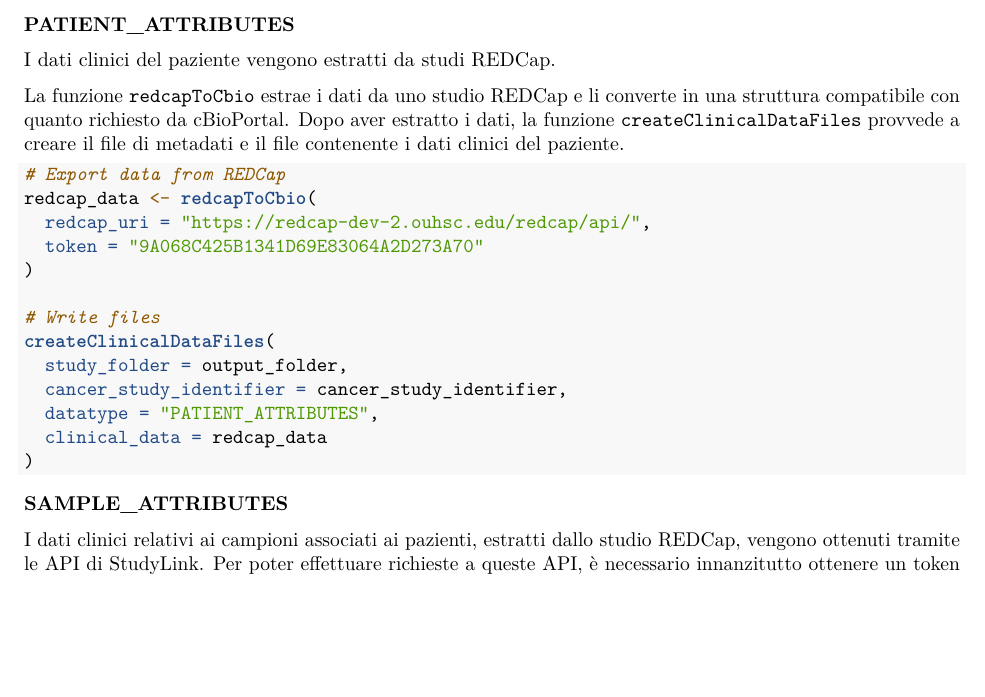
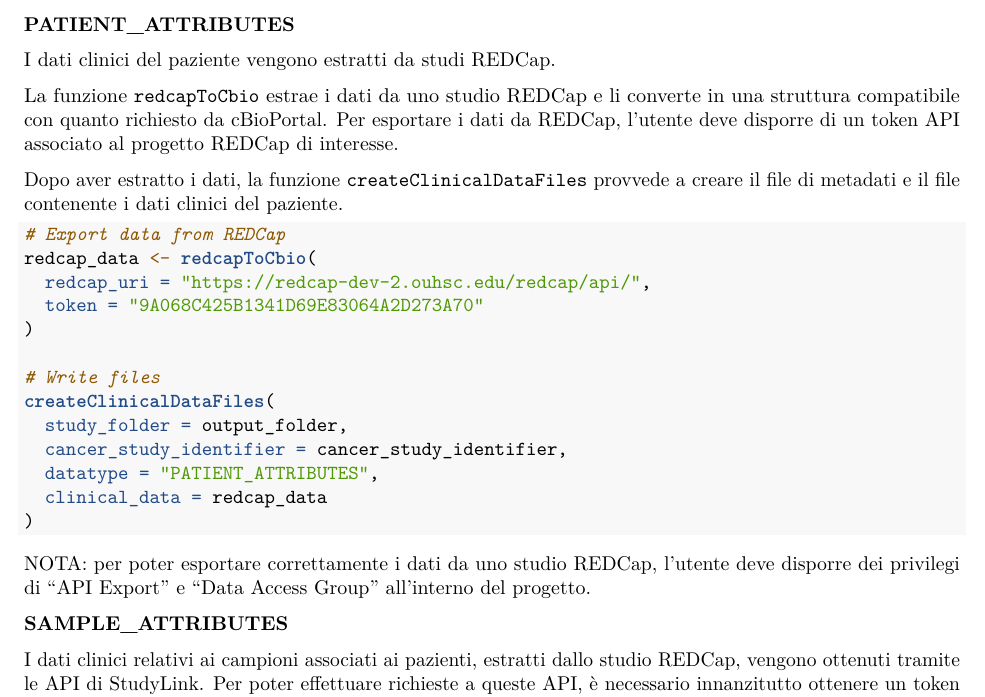
Before and after one commit to biomeris/REDCapToCbio, an R Markdown document (vignettes/REDCapToCbio.Rmd): part of page 4 of 5, cut so that both start at the same text, the shorter picture padded with empty space. Rendered offline with R 4.5, knitr and Pandoc, then LaTeX, with nearby package versions.

Commit message:
Updated vignette

````diff
--- a/vignettes/REDCapToCbio.Rmd
+++ b/vignettes/REDCapToCbio.Rmd
@@ -175,7 +175,8 @@
 
 I dati clinici del paziente vengono estratti da studi REDCap.
 
-La funzione `redcapToCbio` estrae i dati da uno studio REDCap e li converte in una struttura compatibile con quanto richiesto da cBioPortal.
+La funzione `redcapToCbio` estrae i dati da uno studio REDCap e li converte in una struttura compatibile con quanto richiesto da cBioPortal. Per esportare i dati da REDCap, l'utente deve disporre di un token API associato al progetto REDCap di interesse.
+
 Dopo aver estratto i dati, la funzione `createClinicalDataFiles` provvede a creare il file di metadati e il file contenente i dati clinici del paziente.
 
 ```{r, eval = FALSE}
@@ -193,6 +194,8 @@
   clinical_data = redcap_data
 )
 ```
+
+NOTA: per poter esportare correttamente i dati da uno studio REDCap, l'utente deve disporre dei privilegi di "API Export" e "Data Access Group" all'interno del progetto.
 
 **SAMPLE_ATTRIBUTES**
 
````
